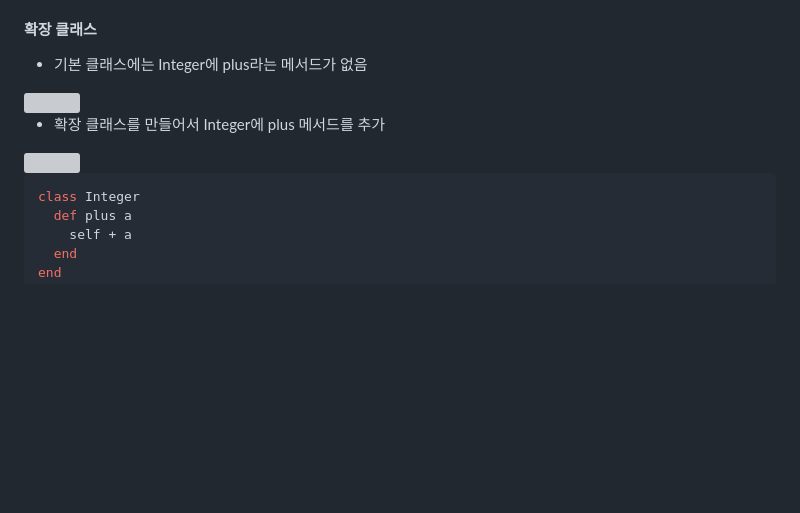
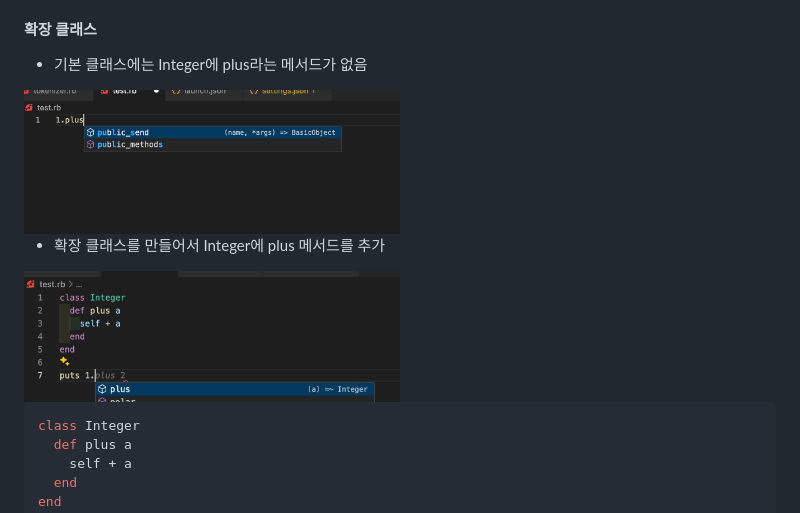
Before and after one commit to rookedsysc/ruby-on-railgun, a Markdown page: README.md, the part around the change. Rendered like a GitHub page; blank space fills up the shorter version; grey boxes are pictures that could not be loaded.

Commit message:
fix: Ruby Docs img 경로 수정

````diff
--- a/README.md
+++ b/README.md
@@ -389,11 +389,11 @@ user.introduceSelf # Error
 
 - 기본 클래스에는 Integer에 plus라는 메서드가 없음
 
-<img src="./img/index/2025-01-15-22-57-58.png" width="50%" />
+<img src="./img/2025-01-15-22-57-58.png" width="50%" />
 
 - 확장 클래스를 만들어서 Integer에 plus 메서드를 추가
 
-<img src="./img/index/2025-01-15-22-58-56.png" width="50%" />
+<img src="./img/2025-01-15-22-58-56.png" width="50%" />
 
 ```ruby filename="" showLineNumbers copy
 class Integer
````
